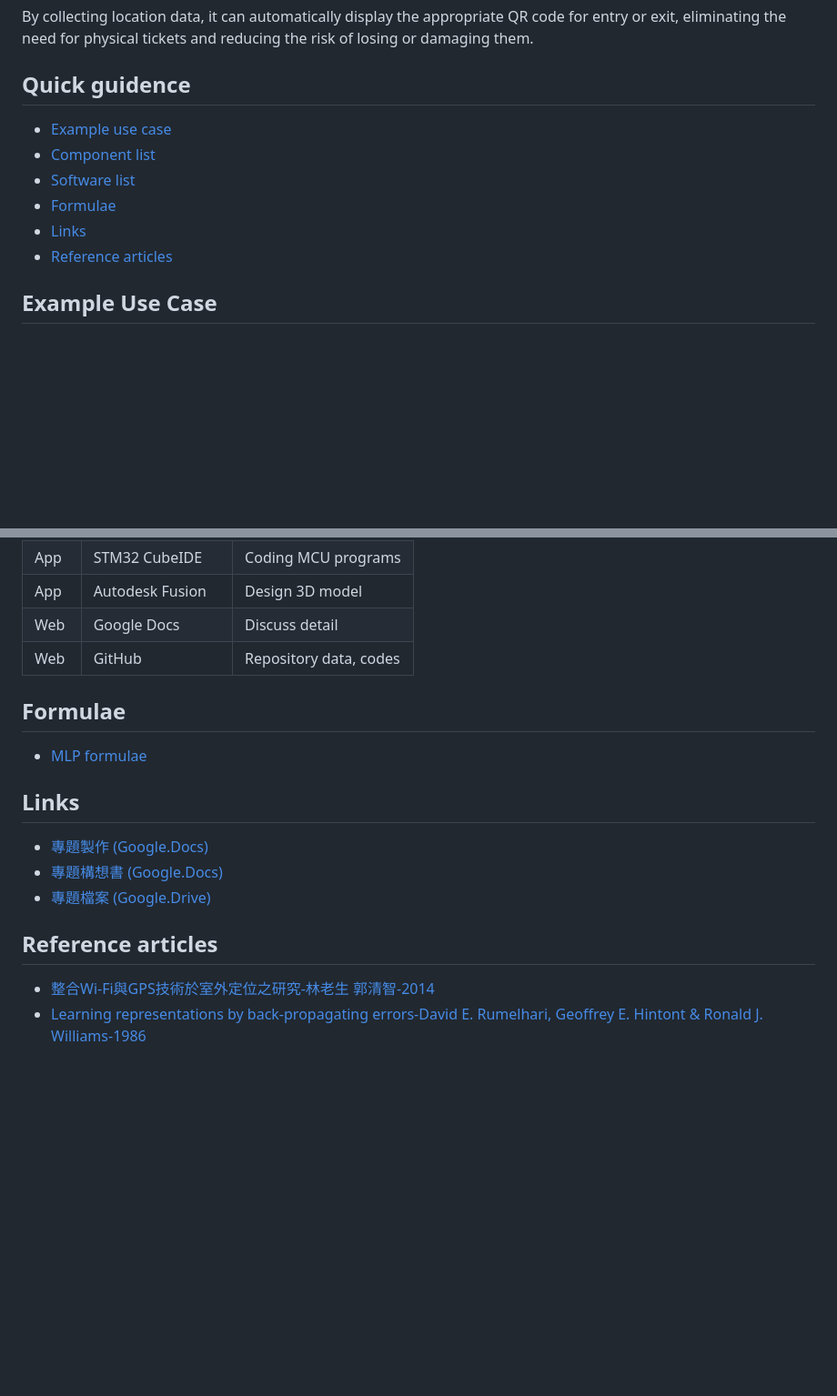
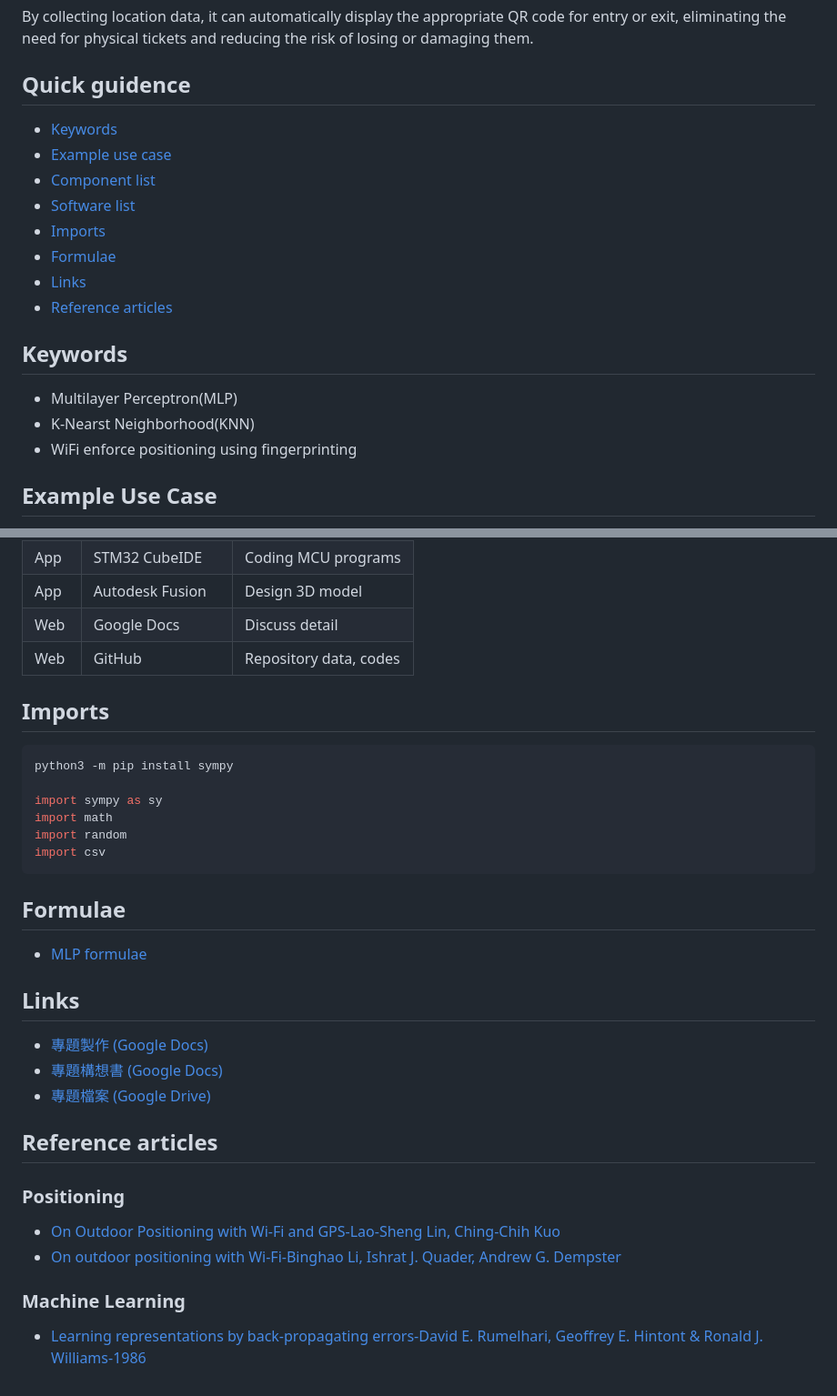
Before and after one commit to Flamecthulhu/AI_Wallet_Grade3, a Markdown page: README.md, 2 parts joined by grey strips. Shown at 91% size. Rendered like a GitHub page; blank space fills up the shorter version.

Commit message:
[2025-09-16 18:30:08 From Windows 11 Home]: Update README.mc

````diff
--- a/README.md
+++ b/README.md
@@ -5,12 +5,19 @@ A smart wallet that uses location services (GPS/WiFi) to recommend the best opti
 By collecting location data, it can automatically display the appropriate QR code for entry or exit, eliminating the need for physical tickets and reducing the risk of losing or damaging them.
 
 ## Quick guidence
+- [Keywords](#keywords)
 - [Example use case](#example-use-case)
 - [Component list](#component-list)
 - [Software list](#software-list)
+- [Imports](#imports)
 - [Formulae](#formulae)
 - [Links](#links)
 - [Reference articles](#reference-articles)
+
+## Keywords
+- Multilayer Perceptron(MLP)
+- K-Nearst Neighborhood(KNN)
+- WiFi enforce positioning using fingerprinting
 
 ## Example Use Case
 Analyzing location data, when the user arrives at a train station, school, or the place user frequently come, the wallet checks whether a ticket has been saved.
@@ -42,15 +49,28 @@ If not, it connects MOSFET’s source and drain on the coil to allow the use of
 | Web | Google Docs | Discuss detail |
 | Web | GitHub | Repository data, codes |
 
+## Imports
+```python
+python3 -m pip install sympy
+
+import sympy as sy
+import math
+import random
+import csv
+```
+
 ## Formulae
 - [MLP formulae](./MLP_formulae.pdf)
 
 ## Links
-- [專題製作 (Google.Docs)](https://docs.google.com/document/d/1-IISGgF8X5tYGCxTpJfdwXhCcVmH8Mb71v42PAtXhI0/edit?tab=t.0)
-- [專題構想書 (Google.Docs)](https://docs.google.com/document/d/1wJuGpTwVF7ZDf-fiy_uiF1CF_Y2mxeQgy5cqK6Bc2YU/edit?tab=t.0)
-- [專題檔案 (Google.Drive)](https://drive.google.com/drive/u/0/folders/1YwunItaLr3p2QV96NU1orU-EpbJaYyqv)
+- [專題製作 (Google Docs)](https://docs.google.com/document/d/1-IISGgF8X5tYGCxTpJfdwXhCcVmH8Mb71v42PAtXhI0/edit?tab=t.0)
+- [專題構想書 (Google Docs)](https://docs.google.com/document/d/1wJuGpTwVF7ZDf-fiy_uiF1CF_Y2mxeQgy5cqK6Bc2YU/edit?tab=t.0)
+- [專題檔案 (Google Drive)](https://drive.google.com/drive/u/0/folders/1YwunItaLr3p2QV96NU1orU-EpbJaYyqv)
 
 
 ## Reference articles
-- [整合Wi-Fi與GPS技術於室外定位之研究-林老生 郭清智-2014](https://landeconomics.nccu.edu.tw/upload/29/download_file/5146/18-01-1,%E6%95%B4%E5%90%88Wi-Fi%E8%88%87GPS%E6%8A%80%E8%A1%93%E6%96%BC%E5%AE%A4%E5%A4%96%E5%AE%9A%E4%BD%8D%E4%B9%8B%E7%A0%94%E7%A9%B6_%E6%9E%97%E8%80%81%E7%94%9F,%E9%83%AD%E6%B8%85%E6%99%BA.pdf)
+### Positioning
+- [On Outdoor Positioning with Wi-Fi and GPS-Lao-Sheng Lin, Ching-Chih Kuo](https://landeconomics.nccu.edu.tw/upload/29/download_file/5146/18-01-1,%E6%95%B4%E5%90%88Wi-Fi%E8%88%87GPS%E6%8A%80%E8%A1%93%E6%96%BC%E5%AE%A4%E5%A4%96%E5%AE%9A%E4%BD%8D%E4%B9%8B%E7%A0%94%E7%A9%B6_%E6%9E%97%E8%80%81%E7%94%9F,%E9%83%AD%E6%B8%85%E6%99%BA.pdf)
+- [On outdoor positioning with Wi-Fi-Binghao Li, Ishrat J. Quader, Andrew G. Dempster](https://www.researchgate.net/publication/251404219_On_outdoor_positioning_with_Wi-Fi#fullTextFileContent)
+### Machine Learning
 - [Learning representations by back-propagating errors-David E. Rumelhari, Geoffrey E. Hintont & Ronald J. Williams-1986](https://gwern.net/doc/ai/nn/1986-rumelhart-2.pdf)
````
